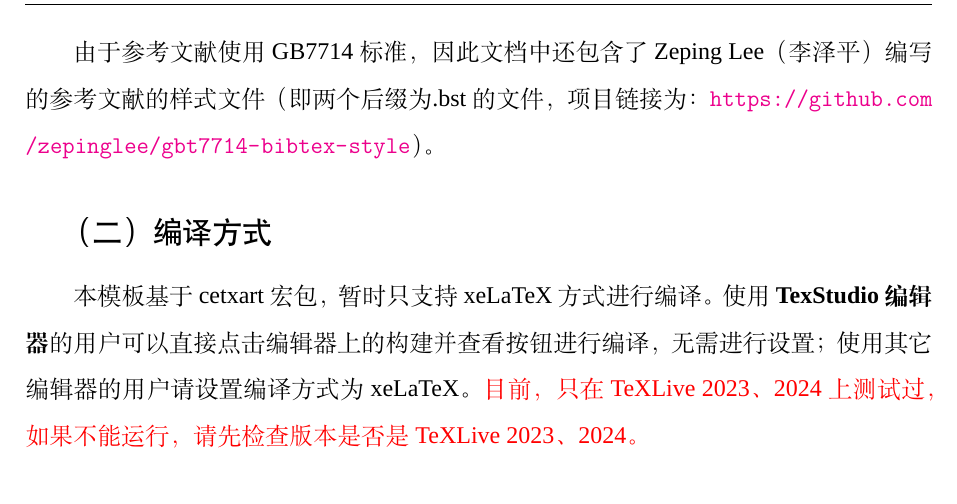
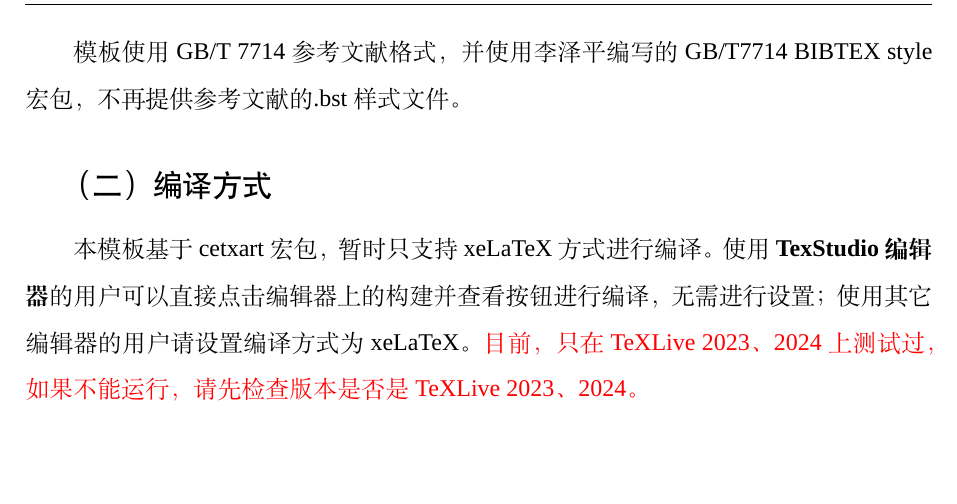
Before and after one commit to sslchi/lixinthesis, a LaTeX thesis (main.tex, which reads chap/introduction.tex): part of page 7 of 24, cut at the place of the change, the shorter picture padded with empty space. Compiled offline with XeLaTeX; a missing font is replaced by an installed copy or a similar font.

Commit message:
更新使用说明

```diff
--- a/chap/introduction.tex
+++ b/chap/introduction.tex
@@ -23,8 +23,7 @@ This article briefly introduces the usage of the undergraduate  \LaTeX~ thesis t
 模板的最新版本可以从\url{https://github.com/sslchi/lixinthesis}下载。模板包含一个文档类型文件.cls以及一个使用模板文件main.tex（也即本文的源文件），用户
 可以通过修改这个main.tex以及chap文件夹下的内容撰写自己的学位论文。
 
-
-由于参考文献使用GB7714标准，因此文档中还包含了Zeping Lee（李泽平） 编写的参考文献的样式文件（即两个后缀为.bst的文件，项目链接为：\url{https://github.com/zepinglee/gbt7714-bibtex-style}）。
+模板使用 GB/T 7714 参考文献格式，并使用李泽平编写的GB/T7714 BIBTEX style 宏包，不再提供参考文献的.bst样式文件。
 
 \subsection{编译方式}
 本模板基于cetxart宏包，暂时只支持xeLaTeX方式进行编译。使用{\bfseries TexStudio编辑器}的用户可以直接点击编辑器上的构建并查看按钮进行编译，无需进行设置； 使用其它编辑器的用户请设置编译方式为xeLaTeX。 {\color{red}目前，只在TeXLive 2023、2024上测试过，如果不能运行，请先检查版本是否是TeXLive 2023、2024。}
```
